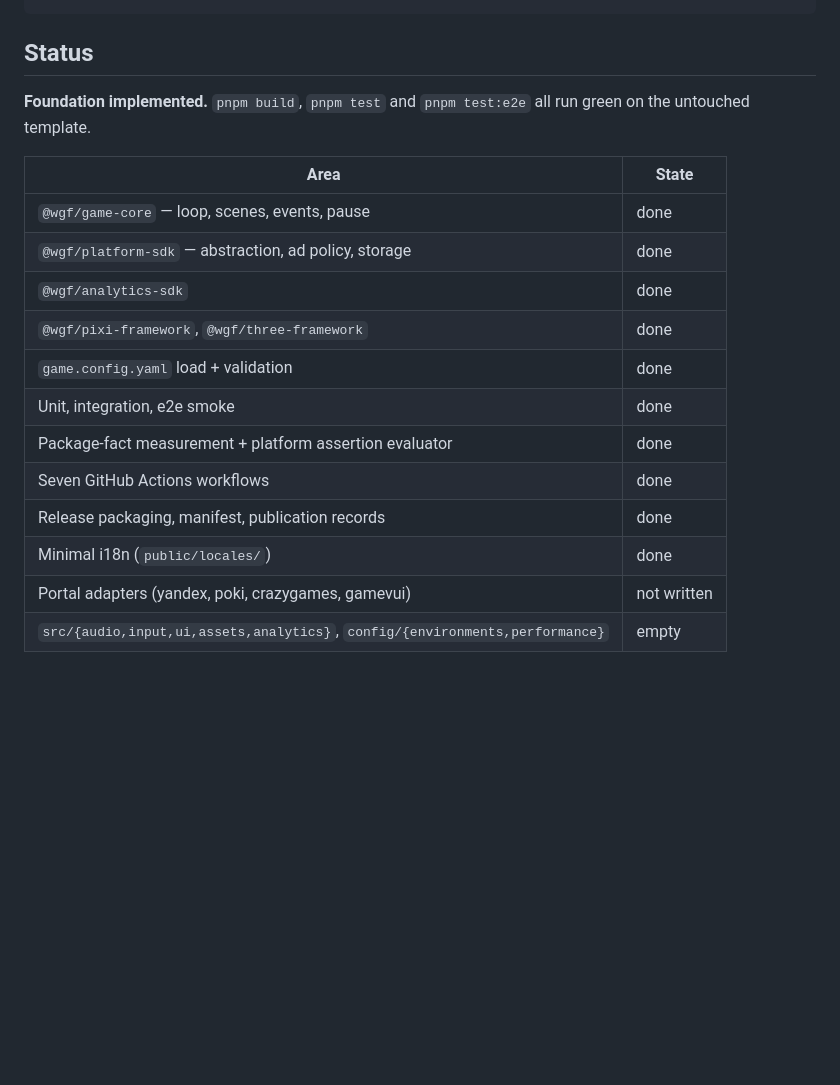
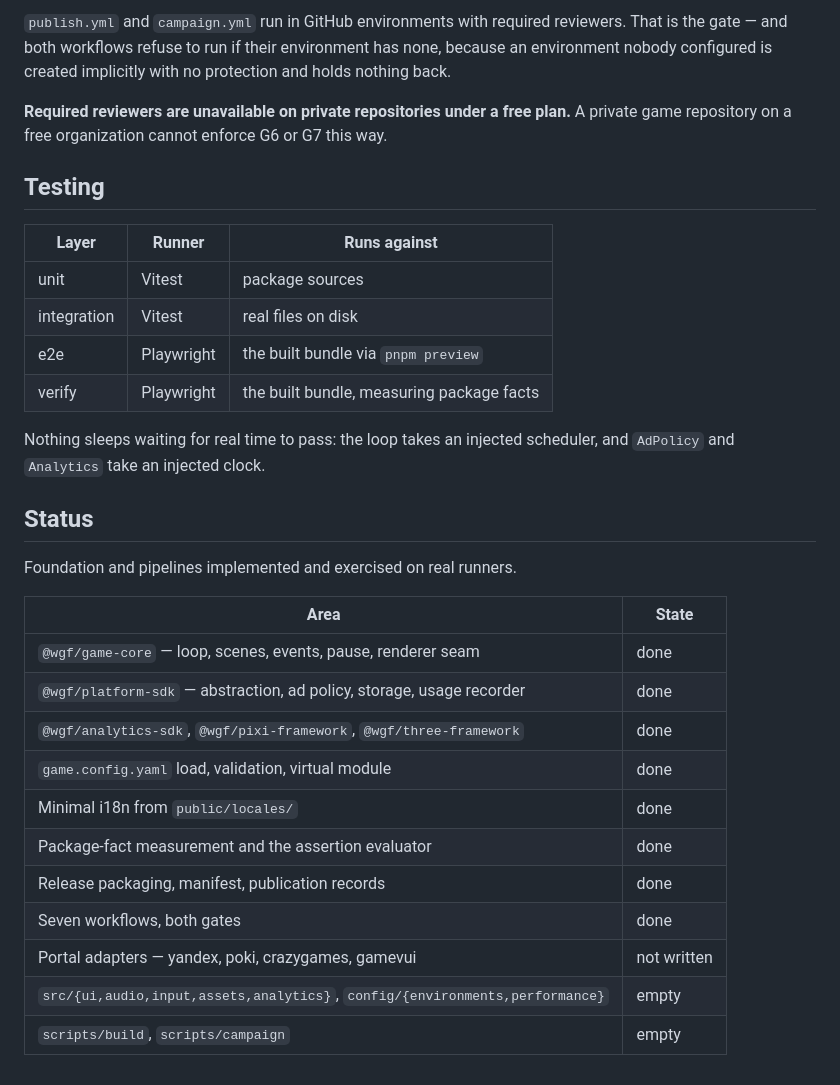
Before and after one commit to Cuvara/web-game-template, a Markdown page: README.md, the part around one of its changes. GitHub-like rendering; blank space fills up the shorter version.

```diff
--- a/README.md
+++ b/README.md
@@ -132,20 +122,36 @@ web-game-template/
+`publish.yml` and `campaign.yml` run in GitHub environments with required reviewers. That is
+the gate — and both workflows refuse to run if their environment has none, because an
+environment nobody configured is created implicitly with no protection and holds nothing back.
+
+**Required reviewers are unavailable on private repositories under a free plan.** A private
+game repository on a free organization cannot enforce G6 or G7 this way.
+
+## Testing
+
+| Layer       | Runner     | Runs against                              |
+| ----------- | ---------- | ----------------------------------------- |
+| unit        | Vitest     | package sources                           |
+| integration | Vitest     | real files on disk                        |
+| e2e         | Playwright | the built bundle via `pnpm preview`       |
+| verify      | Playwright | the built bundle, measuring package facts |
+
+Nothing sleeps waiting for real time to pass: the loop takes an injected scheduler, and
+`AdPolicy` and `Analytics` take an injected clock.
 
 ## Status
 
-**Foundation implemented.** `pnpm build`, `pnpm test` and `pnpm test:e2e` all run green on
-the untouched template.
+Foundation and pipelines implemented and exercised on real runners.
 
 | Area                                                                         | State       |
 | ---------------------------------------------------------------------------- | ----------- |
-| `@wgf/game-core` — loop, scenes, events, pause                               | done        |
-| `@wgf/platform-sdk` — abstraction, ad policy, storage                        | done        |
-| `@wgf/analytics-sdk`                                                         | done        |
-| `@wgf/pixi-framework`, `@wgf/three-framework`                                | done        |
-| `game.config.yaml` load + validation                                         | done        |
-| Unit, integration, e2e smoke                                                 | done        |
-| Package-fact measurement + platform assertion evaluator                      | done        |
-| Seven GitHub Actions workflows                                               | done        |
+| `@wgf/game-core` — loop, scenes, events, pause, renderer seam                | done        |
+| `@wgf/platform-sdk` — abstraction, ad policy, storage, usage recorder        | done        |
+| `@wgf/analytics-sdk`, `@wgf/pixi-framework`, `@wgf/three-framework`          | done        |
+| `game.config.yaml` load, validation, virtual module                          | done        |
+| Minimal i18n from `public/locales/`                                          | done        |
+| Package-fact measurement and the assertion evaluator                         | done        |
 | Release packaging, manifest, publication records                             | done        |
-| Minimal i18n (`public/locales/`)                                             | done        |
-| Portal adapters (yandex, poki, crazygames, gamevui)                          | not written |
-| `src/{audio,input,ui,assets,analytics}`, `config/{environments,performance}` | empty       |
+| Seven workflows, both gates                                                  | done        |
+| Portal adapters — yandex, poki, crazygames, gamevui                          | not written |
+| `src/{ui,audio,input,assets,analytics}`, `config/{environments,performance}` | empty       |
+| `scripts/build`, `scripts/campaign`                                          | empty       |
```
Also changed, not shown: other parts of README.md (+92 -102 lines), CHANGELOG.md (added, +103 -0 lines), docs/ci-cd.md (+14 -2 lines).
